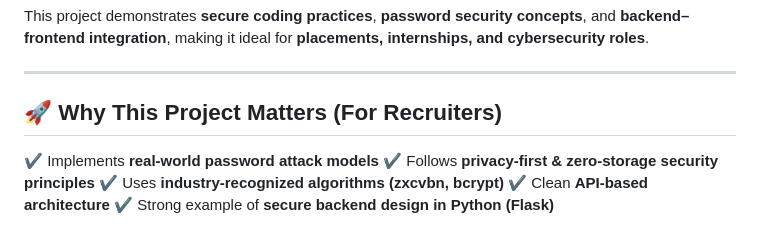
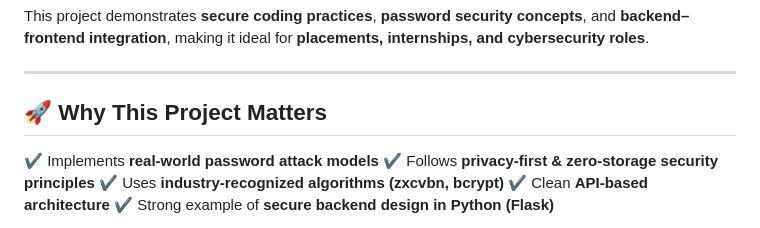
Before and after one commit to anant720/SecurePass-Analyzer, a Markdown page: README.md, the part around the change. Rendered like a GitHub page.

Commit message:
Revise project importance section for clarity

```diff
--- a/README.md
+++ b/README.md
@@ -8,7 +8,7 @@ This project demonstrates **secure coding practices**, **password security conce
 
 ---
 
-## 🚀 Why This Project Matters (For Recruiters)
+## 🚀 Why This Project Matters
 
 ✔ Implements **real-world password attack models**
 ✔ Follows **privacy-first & zero-storage security principles**
```
